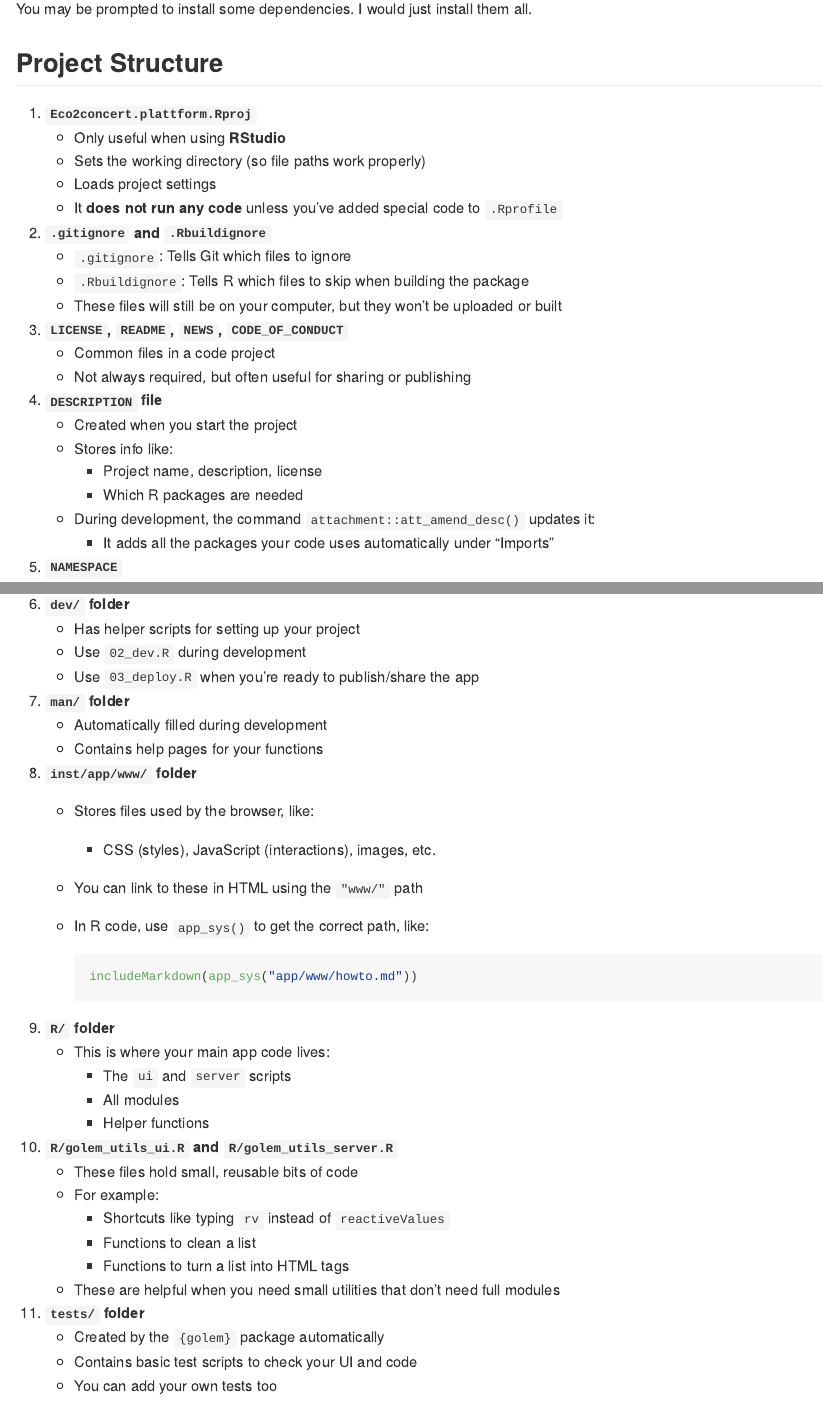
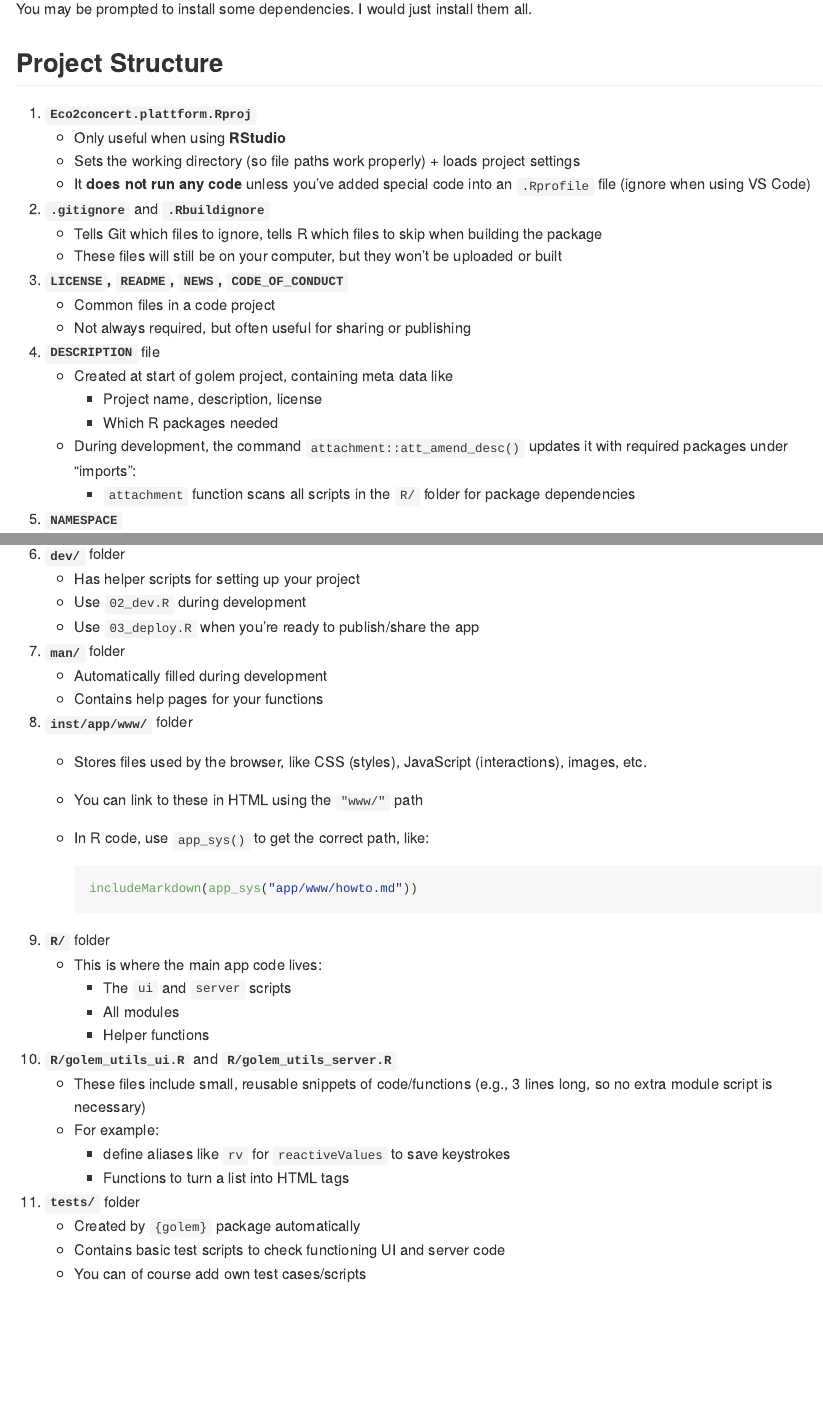
Before and after one commit to VallyBobally/eco2concert.plattform, an R Markdown document (README.Rmd): the page in a window 1100 px wide, from 480 px down, and a second part further down, joined at a grey line. The pictures show the output file README.md that the author committed with the source, drawn offline in the style of GitHub; badge pictures from the web are left out.

Commit message:
modified:   README.Rmd 	modified:   README.md

````diff
--- a/README.Rmd
+++ b/README.Rmd
@@ -40,26 +40,23 @@ You may be prompted to install some dependencies. I would just install them all.
 
 1. **`Eco2concert.plattform.Rproj`**
    - Only useful when using **RStudio**
-   - Sets the working directory (so file paths work properly)
-   - Loads project settings
-   - It **does not run any code** unless you’ve added special code to `.Rprofile`
+   - Sets the working directory (so file paths work properly) + loads project settings
+   - It **does not run any code** unless you’ve added special code into an `.Rprofile` file (ignore when using VS Code)
 
-2. **`.gitignore` and `.Rbuildignore`**
-   - `.gitignore`: Tells Git which files to ignore
-   - `.Rbuildignore`: Tells R which files to skip when building the package
+2. **`.gitignore`** and **`.Rbuildignore`**
+   - Tells Git which files to ignore, tells R which files to skip when building the package
    - These files will still be on your computer, but they won’t be uploaded or built
 
 3. **`LICENSE`, `README`, `NEWS`, `CODE_OF_CONDUCT`**
    - Common files in a code project
    - Not always required, but often useful for sharing or publishing
 
-4. **`DESCRIPTION` file**
-   - Created when you start the project
-   - Stores info like:
+4. **`DESCRIPTION`** file
+   - Created at start of golem project, containing meta data like
      - Project name, description, license
-     - Which R packages are needed
-   - During development, the command `attachment::att_amend_desc()` updates it:
-     - It adds all the packages your code uses automatically under "Imports"
+     - Which R packages needed
+   - During development, the command `attachment::att_amend_desc()` updates it with required packages under "imports":
+     - `attachment` function scans all scripts in the `R/` folder for package dependencies
 
 5. **`NAMESPACE`**
    - ⚠️ **Do not edit this manually!**
@@ -68,18 +65,17 @@ You may be prompted to install some dependencies. I would just install them all.
      - Which functions from other packages your app uses
      - Which of your functions should be available to users
 
-6. **`dev/` folder**
+6. **`dev/`** folder
    - Has helper scripts for setting up your project
    - Use `02_dev.R` during development
    - Use `03_deploy.R` when you're ready to publish/share the app
 
-7. **`man/` folder**
+7. **`man/`** folder
    - Automatically filled during development
    - Contains help pages for your functions
 
-8. **`inst/app/www/` folder**
-   - Stores files used by the browser, like:
-     - CSS (styles), JavaScript (interactions), images, etc.
+8. **`inst/app/www/`** folder
+   - Stores files used by the browser, like CSS (styles), JavaScript (interactions), images, etc.
    - You can link to these in HTML using the `"www/"` path
    - In R code, use `app_sys()` to get the correct path, like:
 
@@ -87,21 +83,19 @@ You may be prompted to install some dependencies. I would just install them all.
      includeMarkdown(app_sys("app/www/howto.md"))
      ```
 
-9. **`R/` folder**
-   - This is where your main app code lives:
+9. **`R/`** folder
+   - This is where the main app code lives:
      - The `ui` and `server` scripts
      - All modules
      - Helper functions
 
-10. **`R/golem_utils_ui.R` and `R/golem_utils_server.R`**
-    - These files hold small, reusable bits of code
+10. **`R/golem_utils_ui.R`** and **`R/golem_utils_server.R`**
+    - These files include small, reusable snippets of code/functions (e.g., 3 lines long, so no extra module script is necessary)
     - For example:
-      - Shortcuts like typing `rv` instead of `reactiveValues`
-      - Functions to clean a list
+      - define aliases like `rv` for `reactiveValues` to save keystrokes
       - Functions to turn a list into HTML tags
-    - These are helpful when you need small utilities that don’t need full modules
 
-11. **`tests/` folder**
-    - Created by the `{golem}` package automatically
-    - Contains basic test scripts to check your UI and code
-    - You can add your own tests too
+11. **`tests/`** folder
+    - Created by `{golem}` package automatically
+    - Contains basic test scripts to check functioning UI and server code
+    - You can of course add own test cases/scripts
````
Also changed, not shown: README.md.
